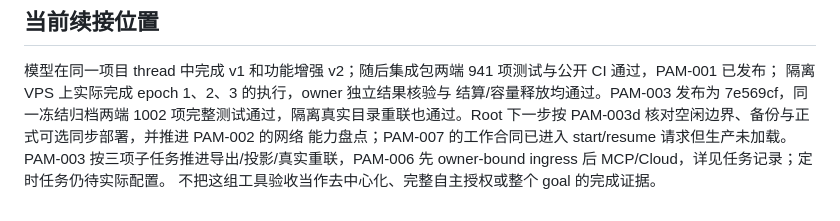
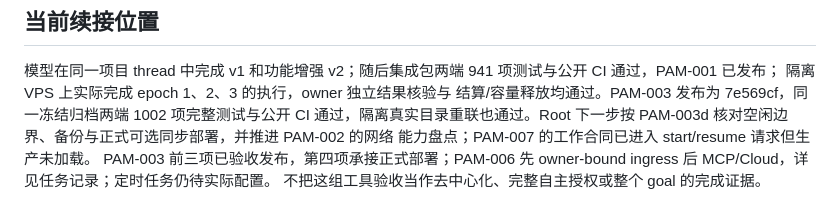
Before and after one commit to gih10012/personal-assistant-mesh, a Markdown page: docs/PLAN.md, the part around the change. Drawn GitHub-style.

```diff
--- a/docs/PLAN.md
+++ b/docs/PLAN.md
@@ -75,9 +75,9 @@ VPS↔laptop 目录拉取、临时 SSH forward 断连/冷恢复/重联已验证
 941 项测试与公开 CI 通过，PAM-001 已发布；
 隔离 VPS 上实际完成 epoch 1、2、3 的执行，owner 独立结果核验与
 结算/容量释放均通过。PAM-003 发布为 7e569cf，同一冻结归档两端
-1002 项完整测试通过，隔离真实目录重联也通过。Root 下一步按
+1002 项完整测试与公开 CI 通过，隔离真实目录重联也通过。Root 下一步按
 PAM-003d 核对空闲边界、备份与正式可选同步部署，并推进 PAM-002 的网络
 能力盘点；PAM-007 的工作合同已进入 start/resume 请求但生产未加载。
-PAM-003 按三项子任务推进导出/投影/真实重联，PAM-006 先 owner-bound
+PAM-003 前三项已验收发布，第四项承接正式部署；PAM-006 先 owner-bound
 ingress 后 MCP/Cloud，详见任务记录；定时任务仍待实际配置。
 不把这组工具验收当作去中心化、完整自主授权或整个 goal 的完成证据。
```
Also changed, not shown: docs/ACCEPTANCE.md (+2 -1 lines).
